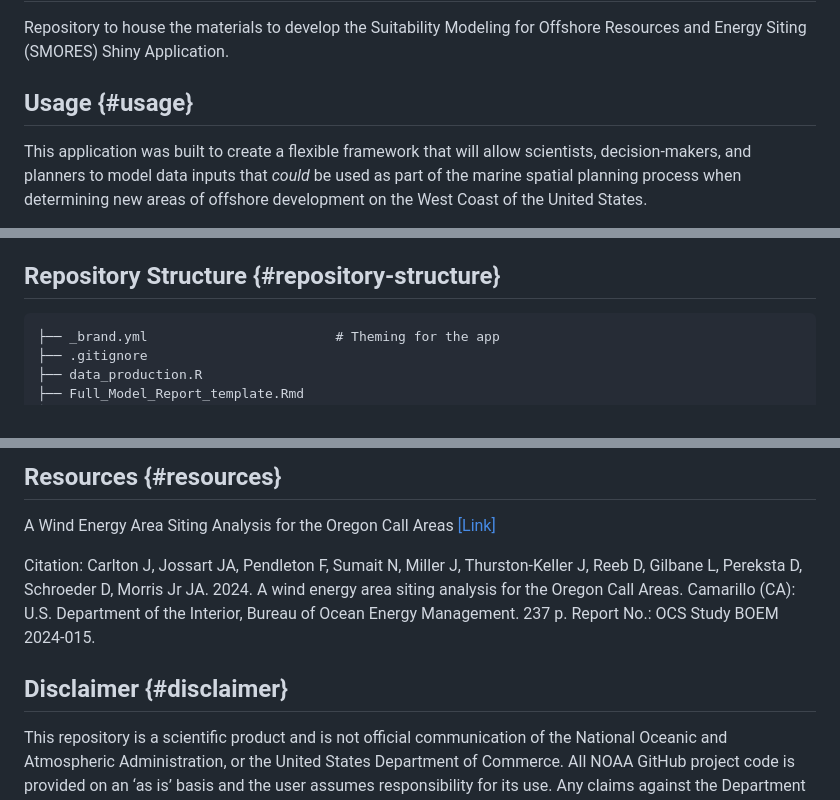
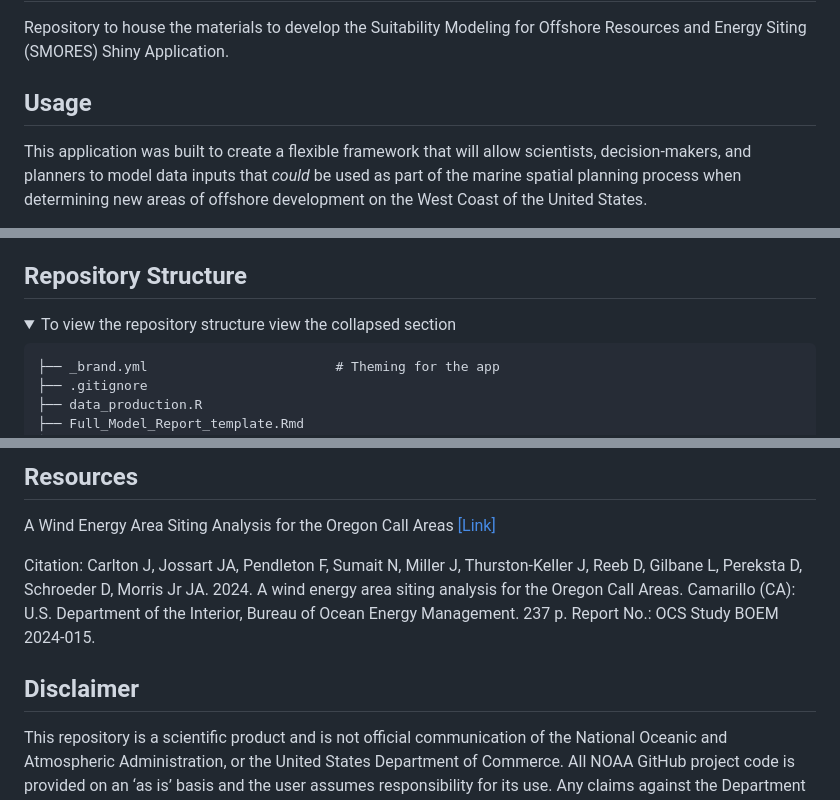
Before and after one commit to noaa-nwfsc/SMORES, a Markdown page: README.md, 3 parts joined by grey strips. Drawn GitHub-style; folded sections open.

Commit message:
Update README.md
add repository structure to a collapsible code block to reduce size of README.md

````diff
--- a/README.md
+++ b/README.md
@@ -14,7 +14,7 @@ Repository to house the materials to develop the Suitability Modeling for Offsho
 
 Repository to house the materials to develop the Suitability Modeling for Offshore Resources and Energy Siting (SMORES) Shiny Application.
 
-## Usage {#usage}
+## Usage
 
 This application was built to create a flexible framework that will allow scientists, decision-makers, and planners to model data inputs that *could* be used as part of the marine spatial planning process when determining new areas of offshore development on the West Coast of the United States.
 
@@ -44,7 +44,10 @@ Each sub-tab contains further detail on scoring suggestions and cues to generate
 
 **Step 7**: Navigate to the Full Model Tab. You will select which submodels you would like to be included in the calculation of the full model and then select the weight you would like applied to each submodel. Once you have configured your submodels you will click on the generate Full Model button which will produce 3 maps.The first map will represent the full model scores for the whole west coast. The second map will show the full model scores for the area of interest you previously selected. The third map will show the full model for the area of interest normalized using a minimum maximum normalization.You can opt to export a copy of your results by selecting the Export button at the bottom of the page.
 
-## Repository Structure {#repository-structure}
+## Repository Structure
+<details>
+
+<summary>To view the repository structure view the collapsed section</summary>
 
 ```{r}
 ├── _brand.yml                        # Theming for the app
@@ -123,10 +127,10 @@ Each sub-tab contains further detail on scoring suggestions and cues to generate
 
-## Resources {#resources}
+## Resources
 
 A Wind Energy Area Siting Analysis for the Oregon Call Areas [[Link]](https://www.boem.gov/sites/default/files/documents/environment/BOEM_2024-015.pdf)
 
 Citation: Carlton J, Jossart JA, Pendleton F, Sumait N, Miller J, Thurston-Keller J, Reeb D, Gilbane L, Pereksta D, Schroeder D, Morris Jr JA. 2024. A wind energy area siting analysis for the Oregon Call Areas. Camarillo (CA): U.S. Department of the Interior, Bureau of Ocean Energy Management. 237 p. Report No.: OCS Study BOEM 2024-015.
 
-## Disclaimer {#disclaimer}
+## Disclaimer
 
 This repository is a scientific product and is not official communication of the National Oceanic and Atmospheric Administration, or the United States Department of Commerce. All NOAA GitHub project code is provided on an ‘as is’ basis and the user assumes responsibility for its use. Any claims against the Department of Commerce or Department of Commerce bureaus stemming from the use of this GitHub project will be governed by all applicable Federal law. Any reference to specific commercial products, processes, or services by service mark, trademark, manufacturer, or otherwise, does not constitute or imply their endorsement, recommendation or favoring by the Department of Commerce. The Department of Commerce seal and logo, or the seal and logo of a DOC bureau, shall not be used in any manner to imply endorsement of any commercial product or activity by DOC or the United States Government.
````
Also changed, not shown: other parts of README.md (+1 -0 lines).
